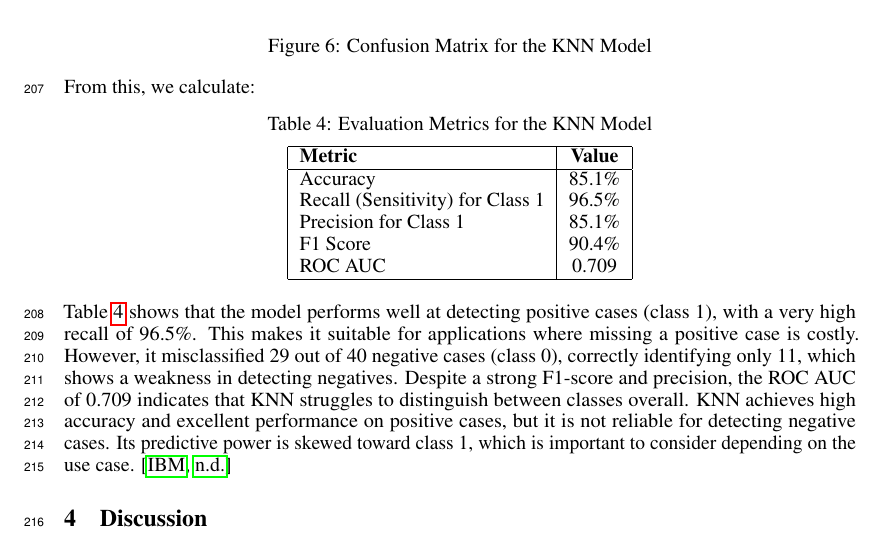
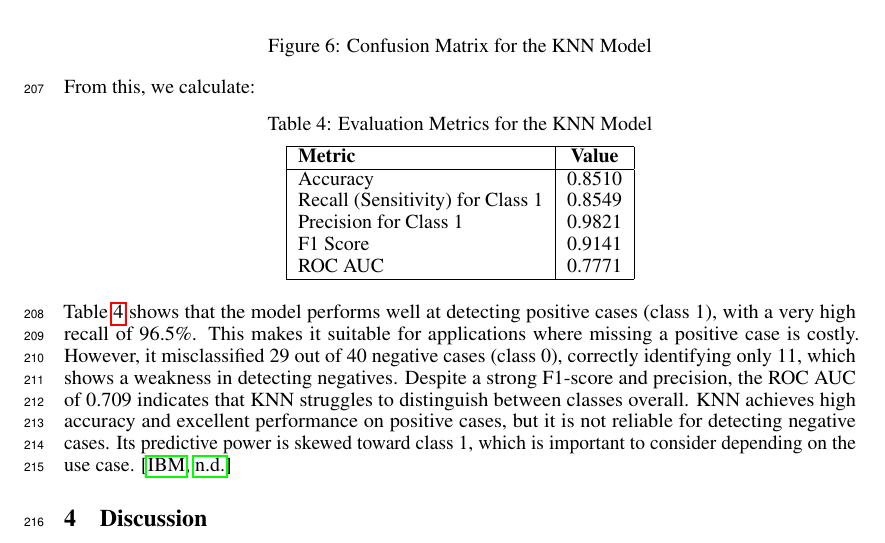
Before and after one commit to CodingDeni-boop/project, a LaTeX paper (project/report/Report.tex): part of page 9 of 11, cut so that both start at the same text. Compiled offline with pdfLaTeX.

Commit message:
3rg54tyj7k6i7o

```diff
--- a/project/report/Report.tex
+++ b/project/report/Report.tex
@@ -302,11 +302,11 @@ From this, we calculate:
 \hline
 \textbf{Metric} & \textbf{Value} \\
 \hline
-Accuracy  & 85.1\% \\
-Recall (Sensitivity) for Class 1 & 96.5\% \\
-Precision for Class 1 & 85.1\% \\
-F1 Score  & 90.4\% \\
-ROC AUC   & 0.709 \\
+Accuracy  & 0.8510 \\
+Recall (Sensitivity) for Class 1 & 0.8549 \\
+Precision for Class 1 & 0.9821 \\
+F1 Score  & 0.9141 \\
+ROC AUC   & 0.7771 \\
 \hline
 \end{tabular}
 \end{table}
```
Also changed, not shown: 2 other files.
